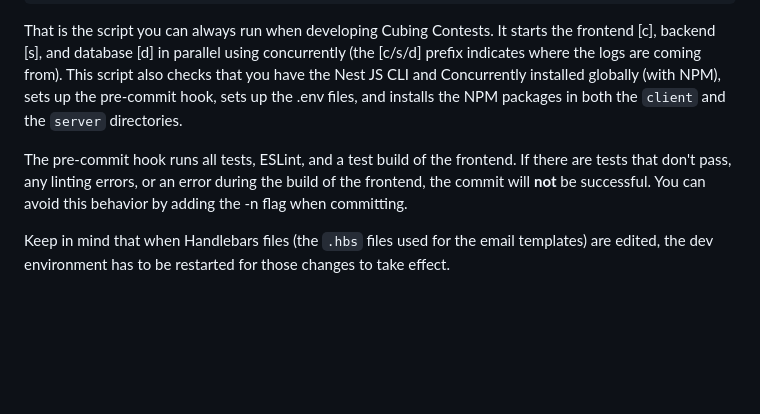
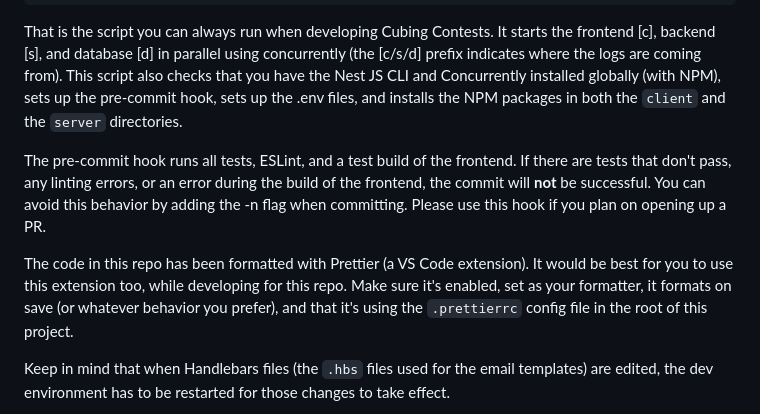
Before and after one commit to cubing/cubingcontests.com, a Markdown page: README.md, the part around the change. Drawn GitHub-style; blank space fills up the shorter version.

```diff
--- a/README.md
+++ b/README.md
@@ -91,7 +91,9 @@ This project uses Next JS for the frontend and Nest JS (confusing, I know) with
 
 That is the script you can always run when developing Cubing Contests. It starts the frontend [c], backend [s], and database [d] in parallel using concurrently (the [c/s/d] prefix indicates where the logs are coming from). This script also checks that you have the Nest JS CLI and Concurrently installed globally (with NPM), sets up the pre-commit hook, sets up the .env files, and installs the NPM packages in both the `client` and the `server` directories.
 
-The pre-commit hook runs all tests, ESLint, and a test build of the frontend. If there are tests that don't pass, any linting errors, or an error during the build of the frontend, the commit will **not** be successful. You can avoid this behavior by adding the -n flag when committing.
+The pre-commit hook runs all tests, ESLint, and a test build of the frontend. If there are tests that don't pass, any linting errors, or an error during the build of the frontend, the commit will **not** be successful. You can avoid this behavior by adding the -n flag when committing. Please use this hook if you plan on opening up a PR.
+
+The code in this repo has been formatted with Prettier (a VS Code extension). It would be best for you to use this extension too, while developing for this repo. Make sure it's enabled, set as your formatter, it formats on save (or whatever behavior you prefer), and that it's using the `.prettierrc` config file in the root of this project.
 
 Keep in mind that when Handlebars files (the `.hbs` files used for the email templates) are edited, the dev environment has to be restarted for those changes to take effect.
 
```
